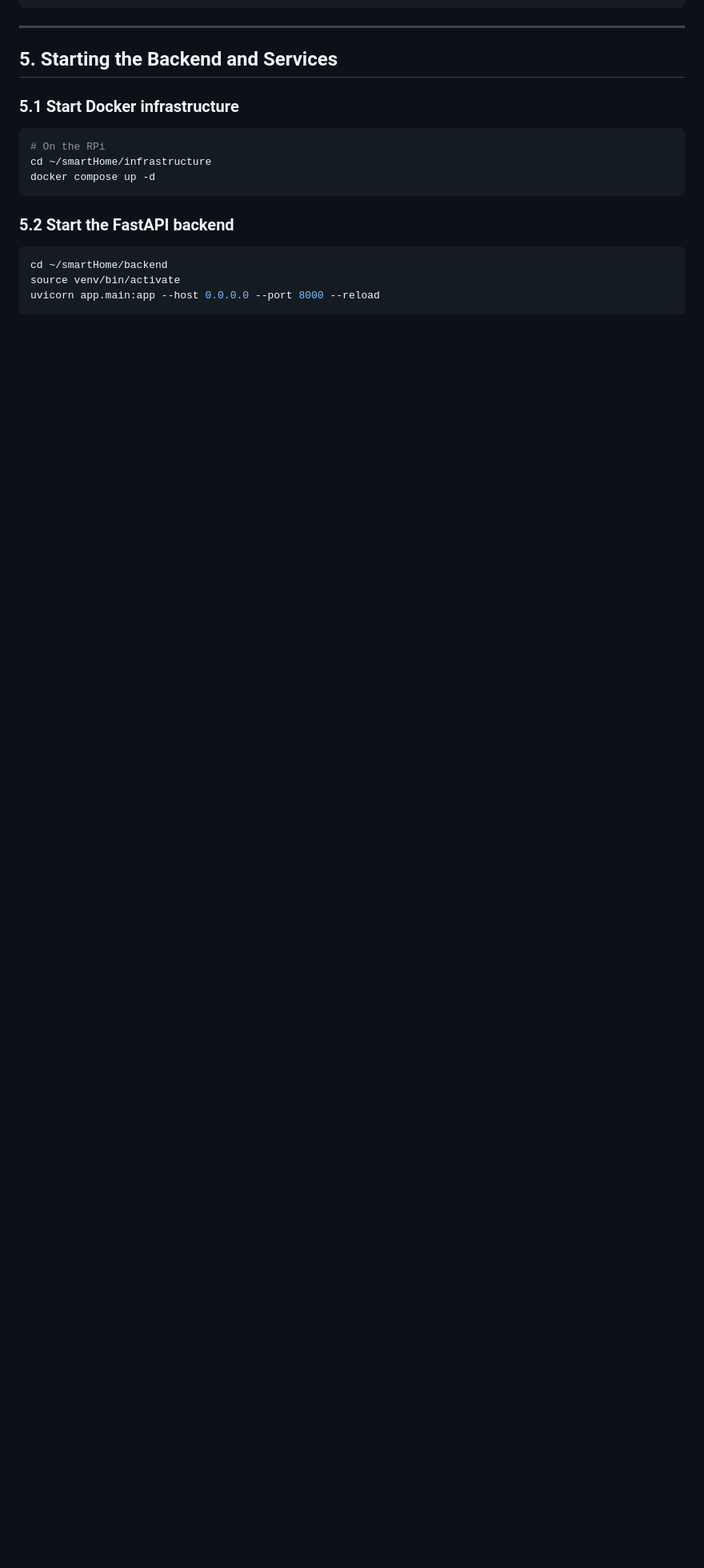
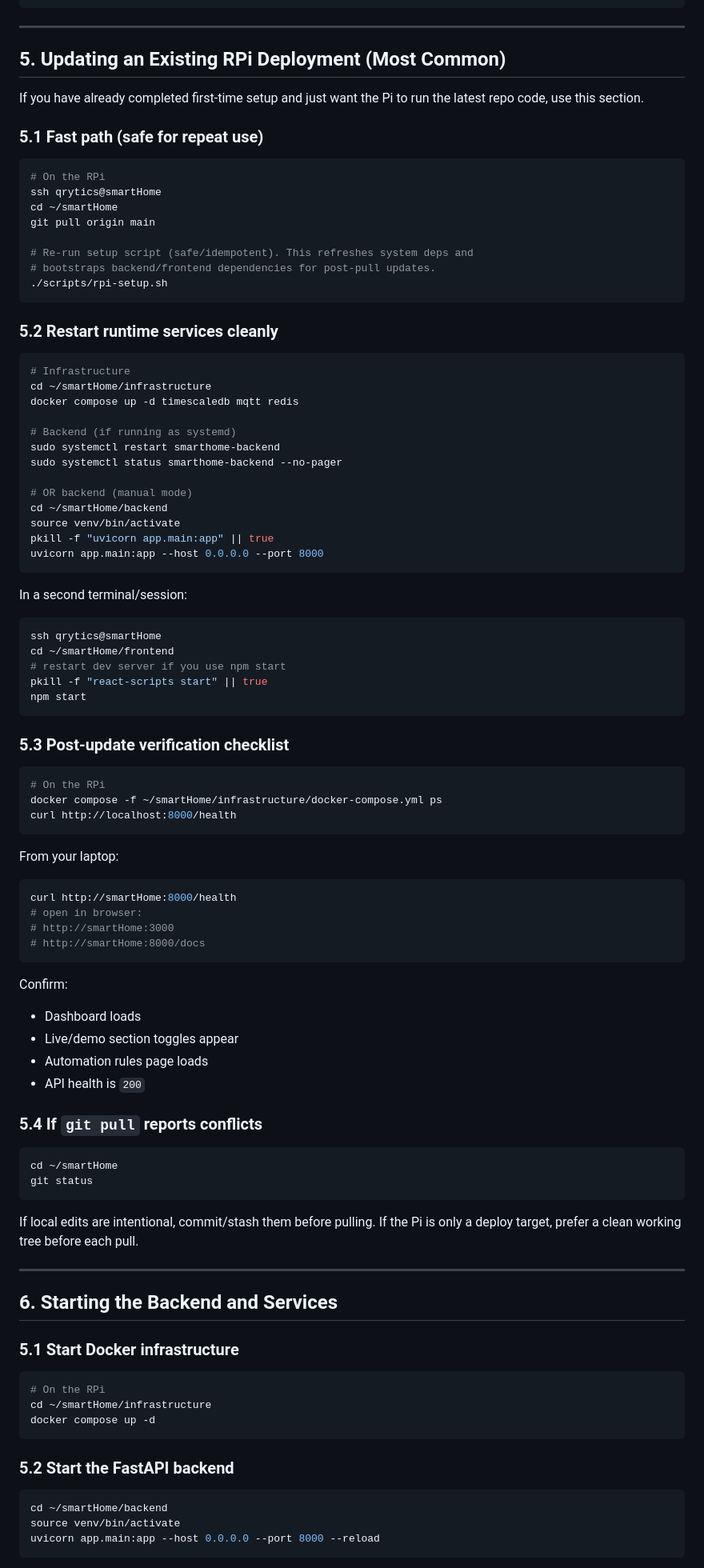
Before and after one commit to Qrytics/smartHome, a Markdown page: docs/RPI_DEPLOYMENT.md, the part around one of its changes. Shown at 80% size. GitHub-like rendering; blank space fills up the shorter version.

Commit message:
rpi-deployment-update

````diff
--- a/docs/RPI_DEPLOYMENT.md
+++ b/docs/RPI_DEPLOYMENT.md
@@ -272,7 +273,88 @@ rsync -avz --exclude='venv/' --exclude='__pycache__/' \
 
 ---
 
-## 5. Starting the Backend and Services
+## 5. Updating an Existing RPi Deployment (Most Common)
+
+If you have already completed first-time setup and just want the Pi to run the
+latest repo code, use this section.
+
+### 5.1 Fast path (safe for repeat use)
+
+```bash
+# On the RPi
+ssh qrytics@smartHome
+cd ~/smartHome
+git pull origin main
+
+# Re-run setup script (safe/idempotent). This refreshes system deps and
+# bootstraps backend/frontend dependencies for post-pull updates.
+./scripts/rpi-setup.sh
+```
+
+### 5.2 Restart runtime services cleanly
+
+```bash
+# Infrastructure
+cd ~/smartHome/infrastructure
+docker compose up -d timescaledb mqtt redis
+
+# Backend (if running as systemd)
+sudo systemctl restart smarthome-backend
+sudo systemctl status smarthome-backend --no-pager
+
+# OR backend (manual mode)
+cd ~/smartHome/backend
+source venv/bin/activate
+pkill -f "uvicorn app.main:app" || true
+uvicorn app.main:app --host 0.0.0.0 --port 8000
+```
+
+In a second terminal/session:
+
+```bash
+ssh qrytics@smartHome
+cd ~/smartHome/frontend
+# restart dev server if you use npm start
+pkill -f "react-scripts start" || true
+npm start
+```
+
+### 5.3 Post-update verification checklist
+
+```bash
+# On the RPi
+docker compose -f ~/smartHome/infrastructure/docker-compose.yml ps
+curl http://localhost:8000/health
+```
+
+From your laptop:
+
+```bash
+curl http://smartHome:8000/health
+# open in browser:
+# http://smartHome:3000
+# http://smartHome:8000/docs
+```
+
+Confirm:
+- Dashboard loads
+- Live/demo section toggles appear
+- Automation rules page loads
+- API health is `200`
+
+### 5.4 If `git pull` reports conflicts
+
+```bash
+cd ~/smartHome
+git status
+```
+
+If local edits are intentional, commit/stash them before pulling. If the Pi is
+only a deploy target, prefer a clean working tree before each pull.
+
+---
+
+## 6. Starting the Backend and Services
 
 ### 5.1 Start Docker infrastructure
 
````
Also changed, not shown: other parts of docs/RPI_DEPLOYMENT.md (+18 -16 lines).
